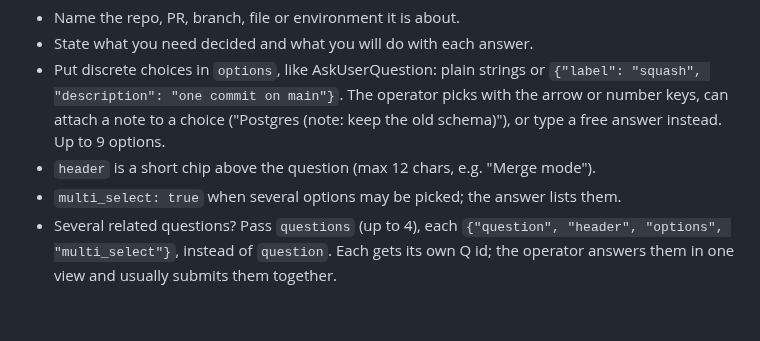
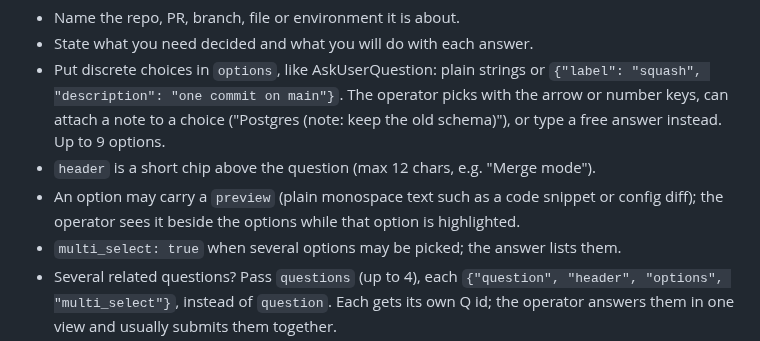
Before and after one commit to LeaveMyYard/herdr-inbox, a Markdown page: skills/operator-questions/SKILL.md, the part around the change. Drawn GitHub-style; blank space fills up the shorter version.

```diff
--- a/skills/operator-questions/SKILL.md
+++ b/skills/operator-questions/SKILL.md
@@ -35,6 +35,8 @@ history. Make it self-contained:
   arrow or number keys, can attach a note to a choice ("Postgres (note: keep the old schema)"),
   or type a free answer instead. Up to 9 options.
 - `header` is a short chip above the question (max 12 chars, e.g. "Merge mode").
+- An option may carry a `preview` (plain monospace text such as a code snippet or config
+  diff); the operator sees it beside the options while that option is highlighted.
 - `multi_select: true` when several options may be picked; the answer lists them.
 - Several related questions? Pass `questions` (up to 4), each
   `{"question", "header", "options", "multi_select"}`, instead of `question`. Each gets its own
```
Also changed, not shown: README.md (+14 -7 lines), docs/DESIGN.md (+41 -19 lines), docs/screenshots/group.png (added), docs/screenshots/preview.png (added), docs/screenshots/review.png (added), docs/screenshots/single.png (added), 6 other files.
